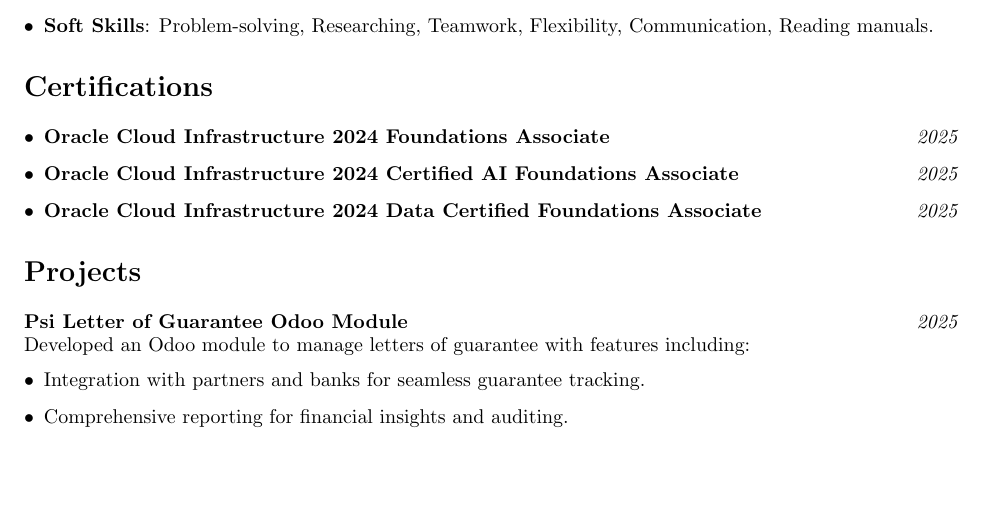
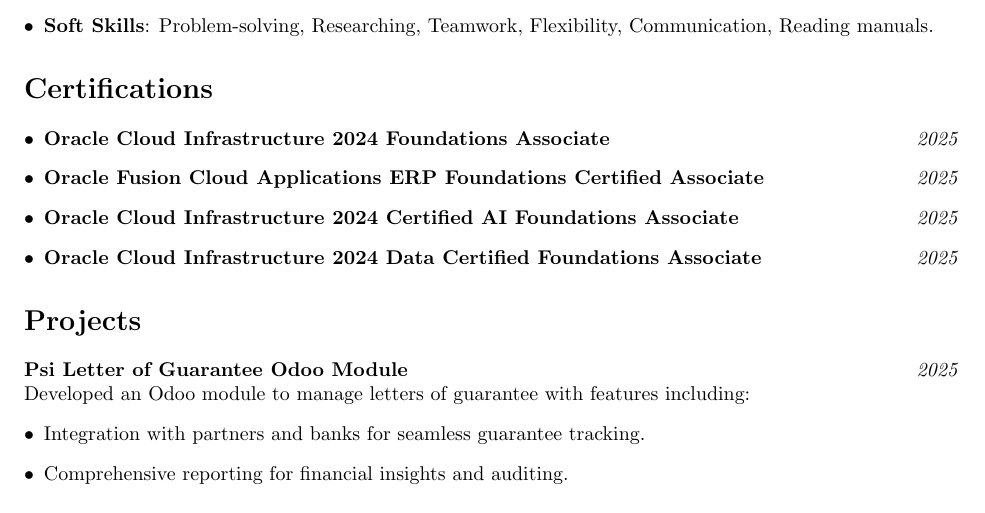
Before and after one commit to mahmoudElshimi/resume, a LaTeX CV (mahmoud_elshimi_resume.tex): part of page 2 of 2 before the commit and part of page 2 of 3 after it, cut so that both start at the same text, the shorter picture padded with empty space. Compiled offline with pdfLaTeX.

Commit message:
Add New Cert 'Oracle Fusion Cloud Applications ERP Foundations Certified Associate'

```diff
--- a/mahmoud_elshimi_resume.tex
+++ b/mahmoud_elshimi_resume.tex
@@ -71,6 +71,7 @@
 \section*{Certifications}
 \begin{itemize}[leftmargin=*]
  \item \textbf{Oracle Cloud Infrastructure 2024 Foundations Associate} \hfill \textit{2025}
+ \item \textbf{Oracle Fusion Cloud Applications ERP Foundations Certified Associate} \hfill \textit{2025}
  \item \textbf{Oracle Cloud Infrastructure 2024 Certified AI Foundations Associate} \hfill \textit{2025}
  \item \textbf{Oracle Cloud Infrastructure 2024 Data Certified Foundations Associate} \hfill \textit{2025}
 \end{itemize}
```
Also changed, not shown: mahmoud_elshimi_resume.pdf.
